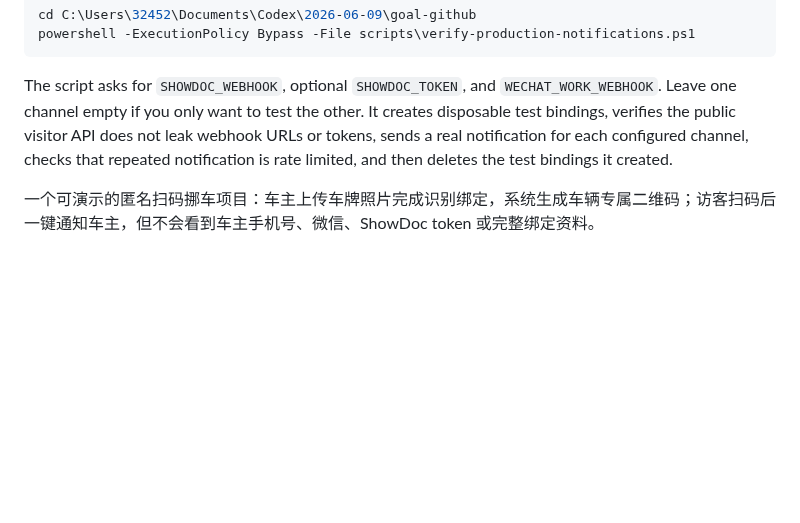
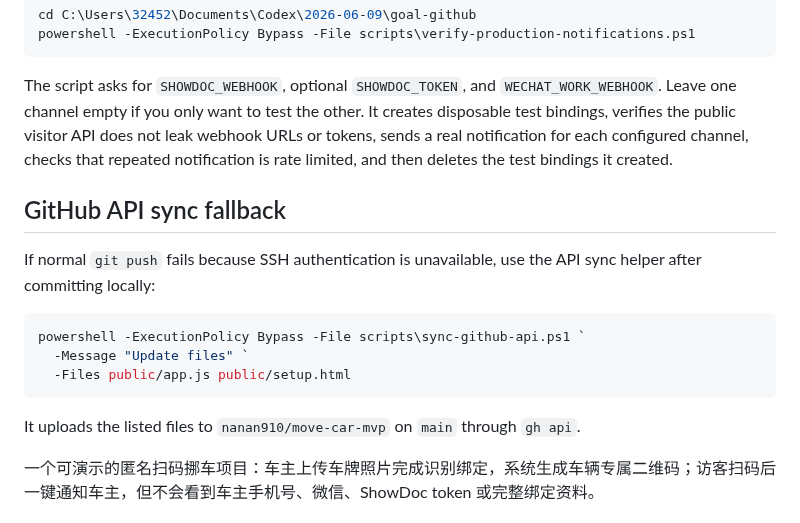
Before and after one commit to nanan910/move-car-mvp, a Markdown page: README.md, the part around the change. Drawn GitHub-style; blank space fills up the shorter version.

Commit message:
Fix GitHub API sync helper

````diff
--- a/README.md
+++ b/README.md
@@ -12,6 +12,18 @@ powershell -ExecutionPolicy Bypass -File scripts\verify-production-notifications
 ```
 
 The script asks for `SHOWDOC_WEBHOOK`, optional `SHOWDOC_TOKEN`, and `WECHAT_WORK_WEBHOOK`. Leave one channel empty if you only want to test the other. It creates disposable test bindings, verifies the public visitor API does not leak webhook URLs or tokens, sends a real notification for each configured channel, checks that repeated notification is rate limited, and then deletes the test bindings it created.
+
+## GitHub API sync fallback
+
+If normal `git push` fails because SSH authentication is unavailable, use the API sync helper after committing locally:
+
+```powershell
+powershell -ExecutionPolicy Bypass -File scripts\sync-github-api.ps1 `
+  -Message "Update files" `
+  -Files public/app.js public/setup.html
+```
+
+It uploads the listed files to `nanan910/move-car-mvp` on `main` through `gh api`.
 
 一个可演示的匿名扫码挪车项目：车主上传车牌照片完成识别绑定，系统生成车辆专属二维码；访客扫码后一键通知车主，但不会看到车主手机号、微信、ShowDoc token 或完整绑定资料。
 
````
